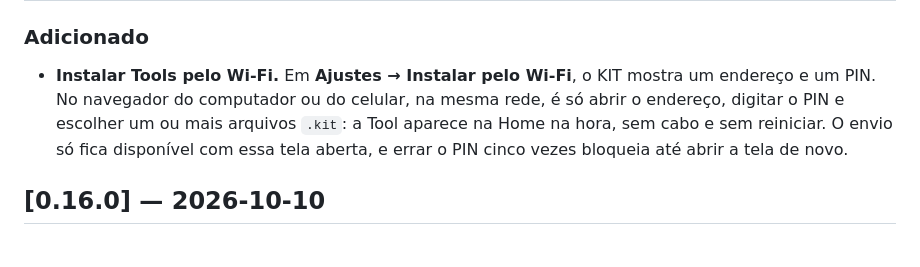
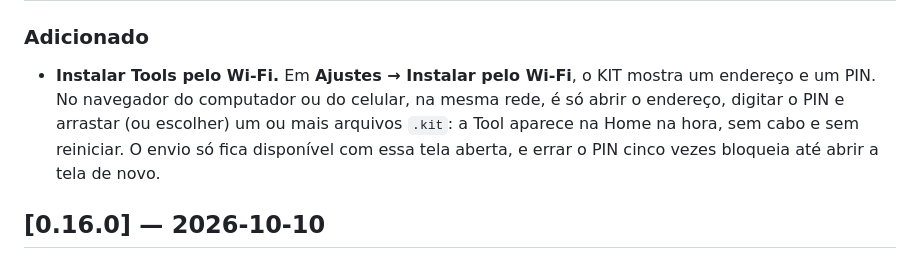
Before and after one commit to jcrvlh/kit, a Markdown page: CHANGELOG.md, the part around the change. Drawn GitHub-style.

Commit message:
docs: changelog 0.17.0 cita arrastar os .kit
Co-Authored-By: Claude Opus 5.5 <noreply@anthropic.com>

```diff
--- a/CHANGELOG.md
+++ b/CHANGELOG.md
@@ -14,8 +14,8 @@ e este projeto adere ao [Semantic Versioning](https://semver.org/lang/pt-BR/).
 ### Adicionado
 - **Instalar Tools pelo Wi-Fi.** Em **Ajustes → Instalar pelo Wi-Fi**, o KIT
   mostra um endereço e um PIN. No navegador do computador ou do celular, na
-  mesma rede, é só abrir o endereço, digitar o PIN e escolher um ou mais
-  arquivos `.kit`: a Tool aparece na Home na hora, sem cabo e sem reiniciar.
+  mesma rede, é só abrir o endereço, digitar o PIN e arrastar (ou escolher)
+  um ou mais arquivos `.kit`: a Tool aparece na Home na hora, sem cabo e sem reiniciar.
   O envio só fica disponível com essa tela aberta, e errar o PIN cinco vezes
   bloqueia até abrir a tela de novo.
 
```
